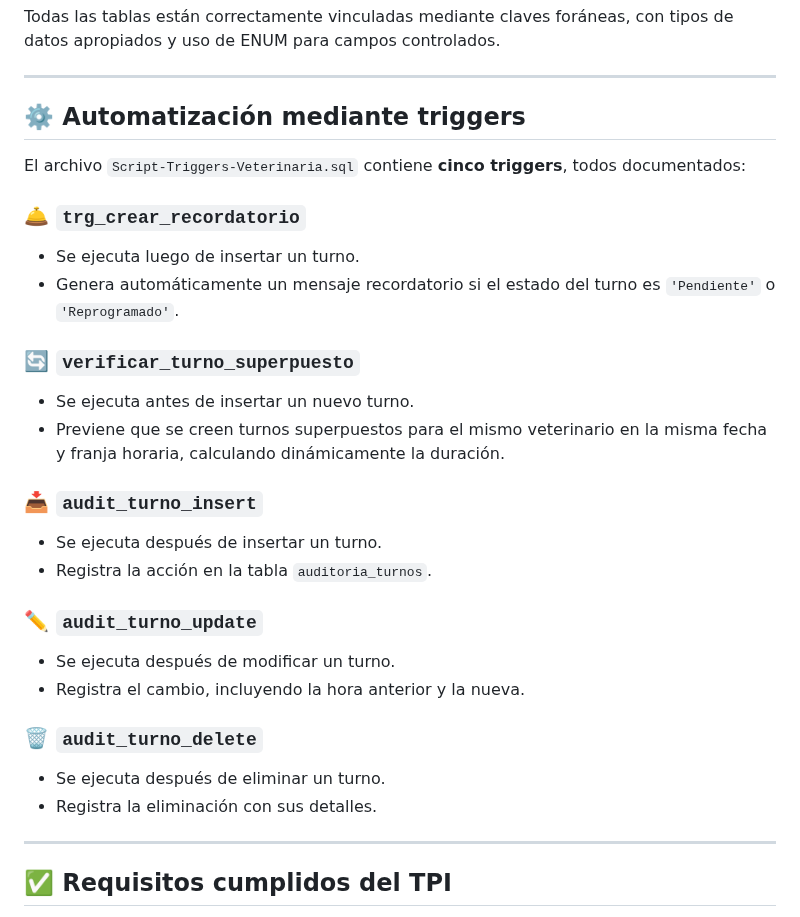
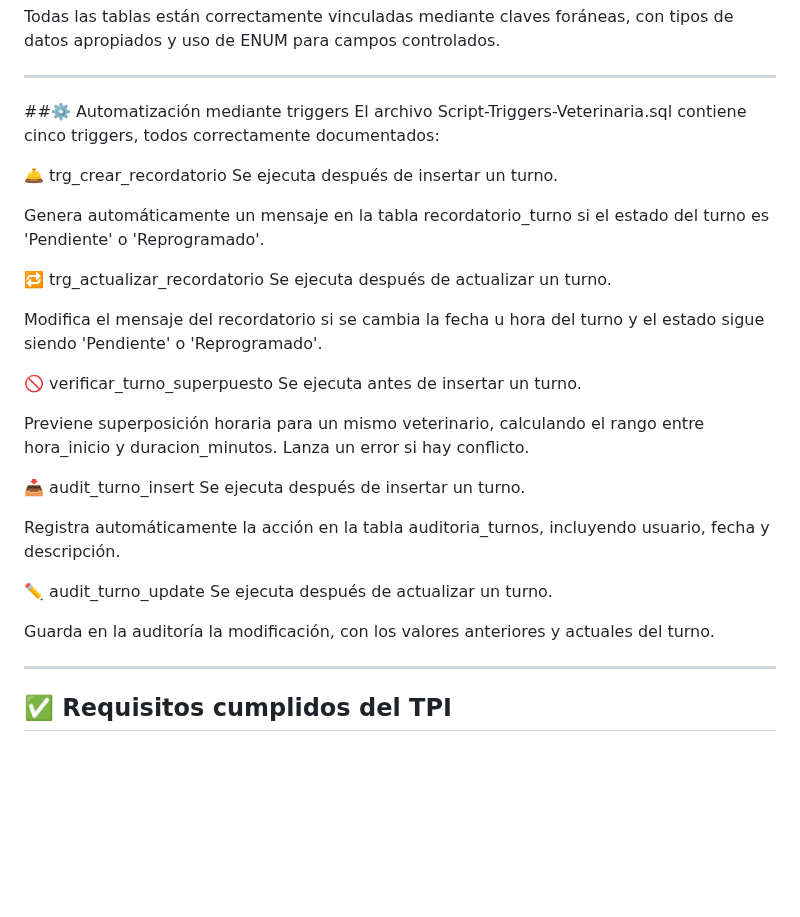
Before and after one commit to gabo4567/TPI_Turnos_Veterinaria, a Markdown page: README.md, the part around the change. Rendered like a GitHub page; blank space fills up the shorter version.

```diff
--- a/README.md
+++ b/README.md
@@ -25,29 +25,33 @@ Todas las tablas están correctamente vinculadas mediante claves foráneas, con
 
 ---
 
-## ⚙️ Automatización mediante triggers
+##⚙️ Automatización mediante triggers
+El archivo Script-Triggers-Veterinaria.sql contiene cinco triggers, todos correctamente documentados:
 
-El archivo `Script-Triggers-Veterinaria.sql` contiene **cinco triggers**, todos documentados:
+🛎️ trg_crear_recordatorio
+Se ejecuta después de insertar un turno.
 
-### 🛎️ `trg_crear_recordatorio`
-- Se ejecuta luego de insertar un turno.
-- Genera automáticamente un mensaje recordatorio si el estado del turno es `'Pendiente'` o `'Reprogramado'`.
+Genera automáticamente un mensaje en la tabla recordatorio_turno si el estado del turno es 'Pendiente' o 'Reprogramado'.
 
-### 🔄 `verificar_turno_superpuesto`
-- Se ejecuta antes de insertar un nuevo turno.
-- Previene que se creen turnos superpuestos para el mismo veterinario en la misma fecha y franja horaria, calculando dinámicamente la duración.
+🔁 trg_actualizar_recordatorio
+Se ejecuta después de actualizar un turno.
 
-### 📥 `audit_turno_insert`
-- Se ejecuta después de insertar un turno.
-- Registra la acción en la tabla `auditoria_turnos`.
+Modifica el mensaje del recordatorio si se cambia la fecha u hora del turno y el estado sigue siendo 'Pendiente' o 'Reprogramado'.
 
-### ✏️ `audit_turno_update`
-- Se ejecuta después de modificar un turno.
-- Registra el cambio, incluyendo la hora anterior y la nueva.
+🚫 verificar_turno_superpuesto
+Se ejecuta antes de insertar un turno.
 
-### 🗑️ `audit_turno_delete`
-- Se ejecuta después de eliminar un turno.
-- Registra la eliminación con sus detalles.
+Previene superposición horaria para un mismo veterinario, calculando el rango entre hora_inicio y duracion_minutos. Lanza un error si hay conflicto.
+
+📥 audit_turno_insert
+Se ejecuta después de insertar un turno.
+
+Registra automáticamente la acción en la tabla auditoria_turnos, incluyendo usuario, fecha y descripción.
+
+✏️ audit_turno_update
+Se ejecuta después de actualizar un turno.
+
+Guarda en la auditoría la modificación, con los valores anteriores y actuales del turno.
 
 ---
 
```
